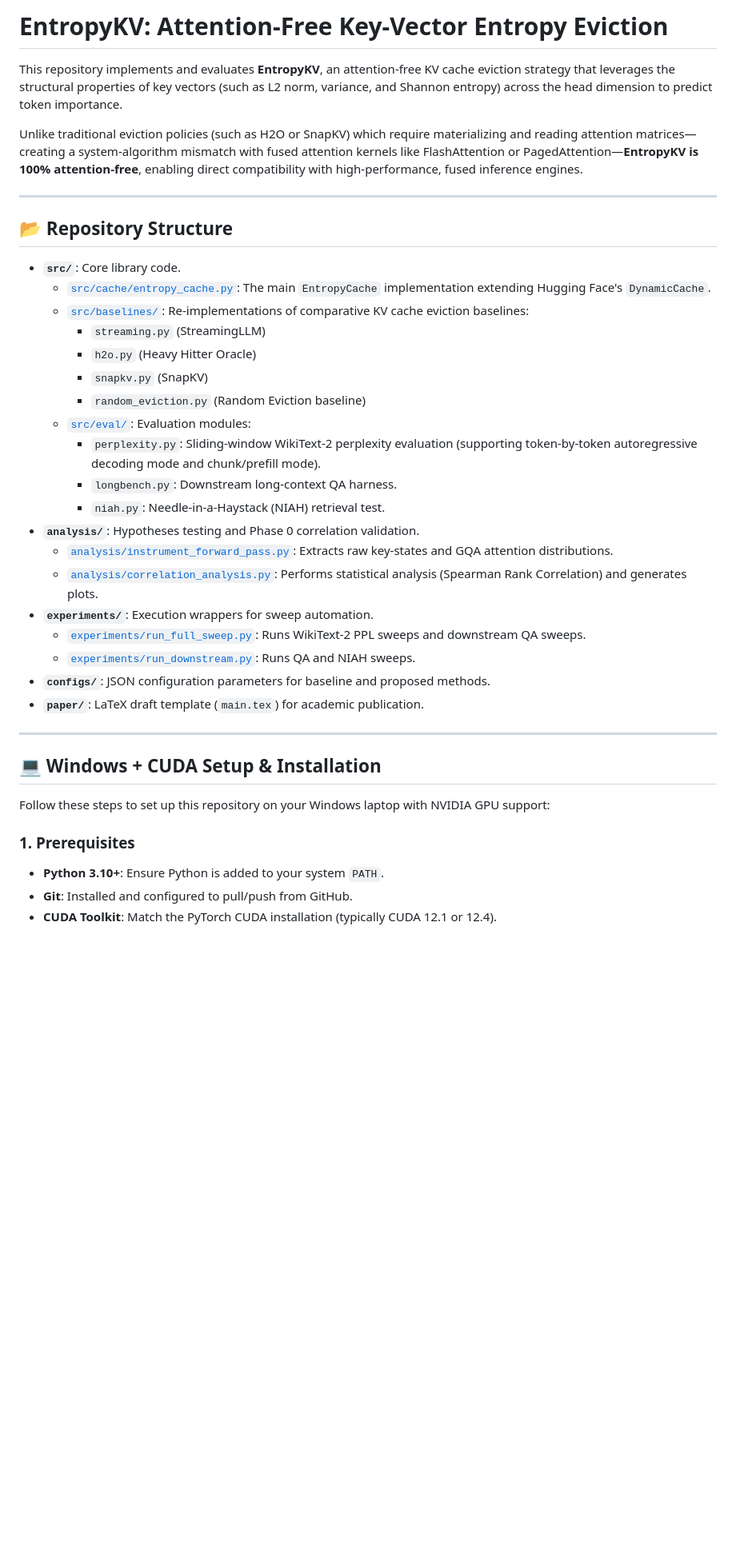
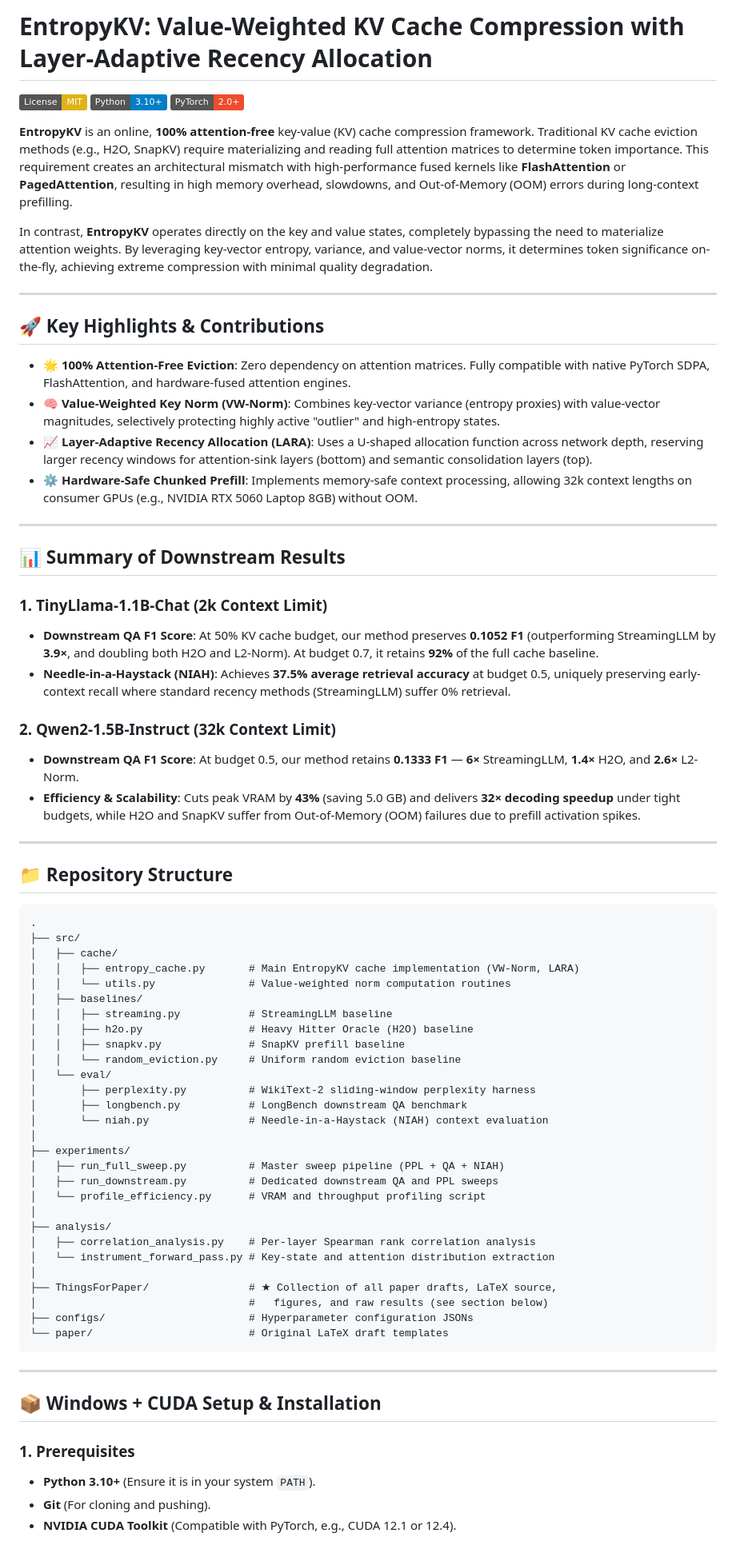
Before and after one commit to GiGiKoneti/EntropyKV-VW-Norm-LARA-KV-Cache-Compression, a Markdown page: README.md, the part around one of its changes. Shown at 80% size. GitHub-like rendering; badges without logos; blank space fills up the shorter version.

Commit message:
docs: Update root README with EntropyKV results and LARA highlights

````diff
--- a/README.md
+++ b/README.md
@@ -1,41 +1,75 @@
-# EntropyKV: Attention-Free Key-Vector Entropy Eviction
+# EntropyKV: Value-Weighted KV Cache Compression with Layer-Adaptive Recency Allocation
 
-This repository implements and evaluates **EntropyKV**, an attention-free KV cache eviction strategy that leverages the structural properties of key vectors (such as L2 norm, variance, and Shannon entropy) across the head dimension to predict token importance.
+[![License: MIT](https://img.shields.io/badge/License-MIT-yellow.svg)](https://opensource.org/licenses/MIT)
+[![Python 3.10+](https://img.shields.io/badge/Python-3.10%2B-blue.svg)](https://www.python.org/)
+[![PyTorch 2.0+](https://img.shields.io/badge/PyTorch-2.0%2B-ee4c2c.svg)](https://pytorch.org/)
 
-Unlike traditional eviction policies (such as H2O or SnapKV) which require materializing and reading attention matrices—creating a system-algorithm mismatch with fused attention kernels like FlashAttention or PagedAttention—**EntropyKV is 100% attention-free**, enabling direct compatibility with high-performance, fused inference engines.
+**EntropyKV** is an online, **100% attention-free** key-value (KV) cache compression framework. Traditional KV cache eviction methods (e.g., H2O, SnapKV) require materializing and reading full attention matrices to determine token importance. This requirement creates an architectural mismatch with high-performance fused kernels like **FlashAttention** or **PagedAttention**, resulting in high memory overhead, slowdowns, and Out-of-Memory (OOM) errors during long-context prefilling.
+
+In contrast, **EntropyKV** operates directly on the key and value states, completely bypassing the need to materialize attention weights. By leveraging key-vector entropy, variance, and value-vector norms, it determines token significance on-the-fly, achieving extreme compression with minimal quality degradation.
 
 ---
 
-## 📂 Repository Structure
+## 🚀 Key Highlights & Contributions
 
-- **`src/`**: Core library code.
-  - [`src/cache/entropy_cache.py`](file:///Users/mynimbus/Attention-Free-Key-Vector-Entropy-Eviction/src/cache/entropy_cache.py): The main `EntropyCache` implementation extending Hugging Face's `DynamicCache`.
-  - [`src/baselines/`](file:///Users/mynimbus/Attention-Free-Key-Vector-Entropy-Eviction/src/baselines): Re-implementations of comparative KV cache eviction baselines:
-    - `streaming.py` (StreamingLLM)
-    - `h2o.py` (Heavy Hitter Oracle)
-    - `snapkv.py` (SnapKV)
-    - `random_eviction.py` (Random Eviction baseline)
-  - [`src/eval/`](file:///Users/mynimbus/Attention-Free-Key-Vector-Entropy-Eviction/src/eval): Evaluation modules:
-    - `perplexity.py`: Sliding-window WikiText-2 perplexity evaluation (supporting token-by-token autoregressive decoding mode and chunk/prefill mode).
-    - `longbench.py`: Downstream long-context QA harness.
-    - `niah.py`: Needle-in-a-Haystack (NIAH) retrieval test.
-- **`analysis/`**: Hypotheses testing and Phase 0 correlation validation.
-  - [`analysis/instrument_forward_pass.py`](file:///Users/mynimbus/Attention-Free-Key-Vector-Entropy-Eviction/analysis/instrument_forward_pass.py): Extracts raw key-states and GQA attention distributions.
-  - [`analysis/correlation_analysis.py`](file:///Users/mynimbus/Attention-Free-Key-Vector-Entropy-Eviction/analysis/correlation_analysis.py): Performs statistical analysis (Spearman Rank Correlation) and generates plots.
-- **`experiments/`**: Execution wrappers for sweep automation.
-  - [`experiments/run_full_sweep.py`](file:///Users/mynimbus/Attention-Free-Key-Vector-Entropy-Eviction/experiments/run_full_sweep.py): Runs WikiText-2 PPL sweeps and downstream QA sweeps.
-  - [`experiments/run_downstream.py`](file:///Users/mynimbus/Attention-Free-Key-Vector-Entropy-Eviction/experiments/run_downstream.py): Runs QA and NIAH sweeps.
-- **`configs/`**: JSON configuration parameters for baseline and proposed methods.
-- **`paper/`**: LaTeX draft template (`main.tex`) for academic publication.
+* 🌟 **100% Attention-Free Eviction**: Zero dependency on attention matrices. Fully compatible with native PyTorch SDPA, FlashAttention, and hardware-fused attention engines.
+* 🧠 **Value-Weighted Key Norm (VW-Norm)**: Combines key-vector variance (entropy proxies) with value-vector magnitudes, selectively protecting highly active "outlier" and high-entropy states.
+* 📈 **Layer-Adaptive Recency Allocation (LARA)**: Uses a U-shaped allocation function across network depth, reserving larger recency windows for attention-sink layers (bottom) and semantic consolidation layers (top).
+* ⚙️ **Hardware-Safe Chunked Prefill**: Implements memory-safe context processing, allowing 32k context lengths on consumer GPUs (e.g., NVIDIA RTX 5060 Laptop 8GB) without OOM.
 
 ---
 
-## 💻 Windows + CUDA Setup & Installation
+## 📊 Summary of Downstream Results
 
-Follow these steps to set up this repository on your Windows laptop with NVIDIA GPU support:
+### 1. TinyLlama-1.1B-Chat (2k Context Limit)
+* **Downstream QA F1 Score**: At 50% KV cache budget, our method preserves **0.1052 F1** (outperforming StreamingLLM by **3.9×**, and doubling both H2O and L2-Norm). At budget 0.7, it retains **92%** of the full cache baseline.
+* **Needle-in-a-Haystack (NIAH)**: Achieves **37.5% average retrieval accuracy** at budget 0.5, uniquely preserving early-context recall where standard recency methods (StreamingLLM) suffer 0% retrieval.
+
+### 2. Qwen2-1.5B-Instruct (32k Context Limit)
+* **Downstream QA F1 Score**: At budget 0.5, our method retains **0.1333 F1** — **6×** StreamingLLM, **1.4×** H2O, and **2.6×** L2-Norm.
+* **Efficiency & Scalability**: Cuts peak VRAM by **43%** (saving 5.0 GB) and delivers **32× decoding speedup** under tight budgets, while H2O and SnapKV suffer from Out-of-Memory (OOM) failures due to prefill activation spikes.
+
+---
+
+## 📁 Repository Structure
+
+```
+.
+├── src/
+│   ├── cache/
+│   │   ├── entropy_cache.py       # Main EntropyKV cache implementation (VW-Norm, LARA)
+│   │   └── utils.py               # Value-weighted norm computation routines
+│   ├── baselines/
+│   │   ├── streaming.py           # StreamingLLM baseline
+│   │   ├── h2o.py                 # Heavy Hitter Oracle (H2O) baseline
+│   │   ├── snapkv.py              # SnapKV prefill baseline
+│   │   └── random_eviction.py     # Uniform random eviction baseline
+│   └── eval/
+│       ├── perplexity.py          # WikiText-2 sliding-window perplexity harness
+│       ├── longbench.py           # LongBench downstream QA benchmark
+│       └── niah.py                # Needle-in-a-Haystack (NIAH) context evaluation
+│
+├── experiments/
+│   ├── run_full_sweep.py          # Master sweep pipeline (PPL + QA + NIAH)
+│   ├── run_downstream.py          # Dedicated downstream QA and PPL sweeps
+│   └── profile_efficiency.py      # VRAM and throughput profiling script
+│
+├── analysis/
+│   ├── correlation_analysis.py    # Per-layer Spearman rank correlation analysis
+│   └── instrument_forward_pass.py # Key-state and attention distribution extraction
+│
+├── ThingsForPaper/                # ★ Collection of all paper drafts, LaTeX source,
+│                                  #   figures, and raw results (see section below)
+├── configs/                       # Hyperparameter configuration JSONs
+└── paper/                         # Original LaTeX draft templates
+```
+
+---
+
+## 📦 Windows + CUDA Setup & Installation
 
 ### 1. Prerequisites
-- **Python 3.10+**: Ensure Python is added to your system `PATH`.
-- **Git**: Installed and configured to pull/push from GitHub.
-- **CUDA Toolkit**: Match the PyTorch CUDA installation (typically CUDA 12.1 or 12.4).
+* **Python 3.10+** (Ensure it is in your system `PATH`).
+* **Git** (For cloning and pushing).
+* **NVIDIA CUDA Toolkit** (Compatible with PyTorch, e.g., CUDA 12.1 or 12.4).
 
````
Also changed, not shown: other parts of README.md (+29 -32 lines).
